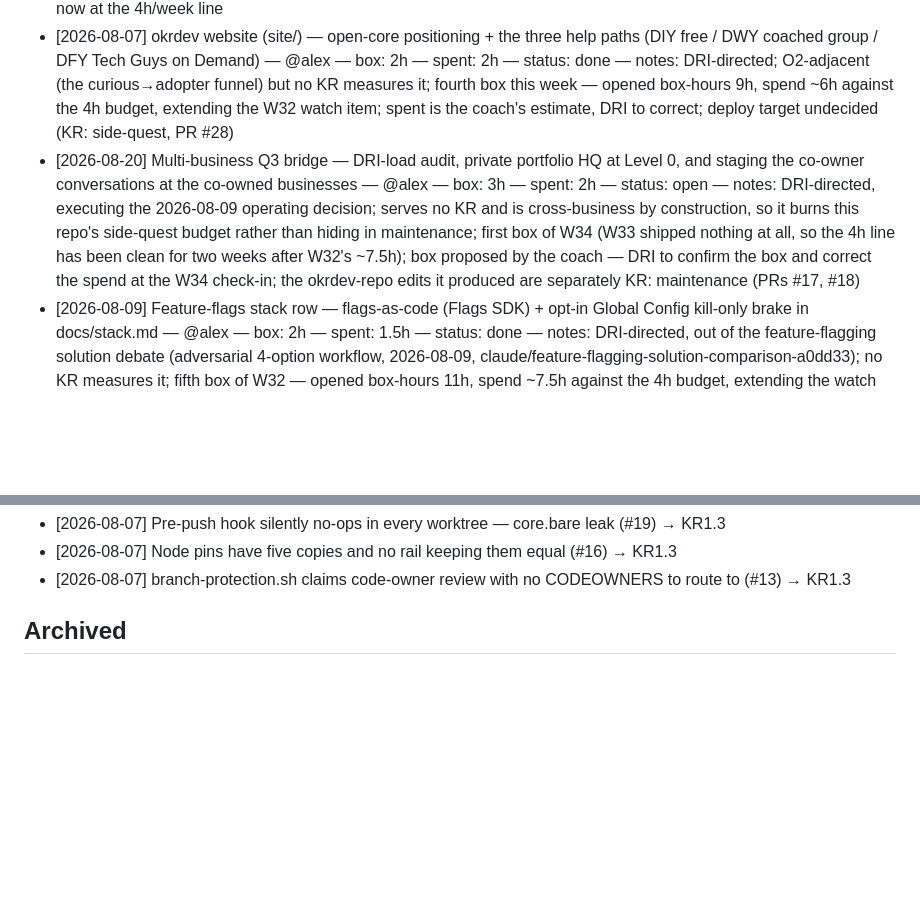
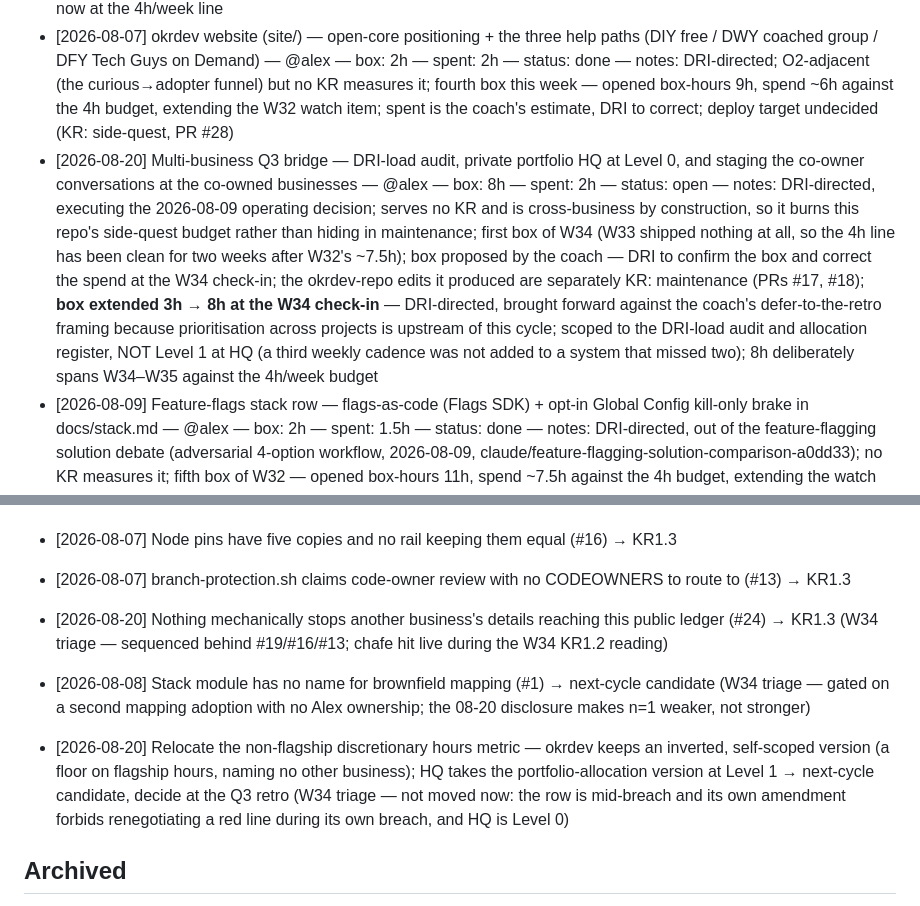
Before and after one commit to backedbydata-co/okrdev, a Markdown page: okrdev/PARKING_LOT.md, 2 parts joined by grey strips. GitHub-like rendering; blank space fills up the shorter version.

```diff
--- a/okrdev/PARKING_LOT.md
+++ b/okrdev/PARKING_LOT.md
@@ -20,7 +20,7 @@ Nothing in Captured gets worked on. Ever. Triage first.
 - [2026-08-06] Phase 1.5 — the adopter prescription's four doctrine edits (stack.md Tests, ai-coach.md conduct line, PR-template comment, adoption.md pointer) — @alex — box: 2h — spent: 1h — status: done — notes: decision-sourced (2026-08-06 W32 ruling), per docs/testing.md § Classification; all four surfaces wired in one PR (KR: side-quest); spent is the coach's estimate, DRI to correct; PR-template edit pulled the versioning policy → 0.5.0
 - [2026-08-07] Local loop as 5th adopter-prescription item (#15) — @alex — box: 1h — spent: 1h — status: done — notes: decision-sourced (2026-08-06 prescription ruling); sanctioned at the W32 check-in to run immediately, not next week; closed by the item-5 PR (KR: side-quest) — spent is the coach's estimate, DRI to correct at review; W32 spend now at the 4h/week line
 - [2026-08-07] okrdev website (site/) — open-core positioning + the three help paths (DIY free / DWY coached group / DFY Tech Guys on Demand) — @alex — box: 2h — spent: 2h — status: done — notes: DRI-directed; O2-adjacent (the curious→adopter funnel) but no KR measures it; fourth box this week — opened box-hours 9h, spend ~6h against the 4h budget, extending the W32 watch item; spent is the coach's estimate, DRI to correct; deploy target undecided (KR: side-quest, PR #28)
-- [2026-08-20] Multi-business Q3 bridge — DRI-load audit, private portfolio HQ at Level 0, and staging the co-owner conversations at the co-owned businesses — @alex — box: 3h — spent: 2h — status: open — notes: DRI-directed, executing the 2026-08-09 operating decision; serves no KR and is cross-business by construction, so it burns this repo's side-quest budget rather than hiding in maintenance; first box of W34 (W33 shipped nothing at all, so the 4h line has been clean for two weeks after W32's ~7.5h); box proposed by the coach — DRI to confirm the box and correct the spend at the W34 check-in; the okrdev-repo edits it produced are separately KR: maintenance (PRs #17, #18)
+- [2026-08-20] Multi-business Q3 bridge — DRI-load audit, private portfolio HQ at Level 0, and staging the co-owner conversations at the co-owned businesses — @alex — box: 8h — spent: 2h — status: open — notes: DRI-directed, executing the 2026-08-09 operating decision; serves no KR and is cross-business by construction, so it burns this repo's side-quest budget rather than hiding in maintenance; first box of W34 (W33 shipped nothing at all, so the 4h line has been clean for two weeks after W32's ~7.5h); box proposed by the coach — DRI to confirm the box and correct the spend at the W34 check-in; the okrdev-repo edits it produced are separately KR: maintenance (PRs #17, #18); **box extended 3h → 8h at the W34 check-in** — DRI-directed, brought forward against the coach's defer-to-the-retro framing because prioritisation across projects is upstream of this cycle; scoped to the DRI-load audit and allocation register, NOT Level 1 at HQ (a third weekly cadence was not added to a system that missed two); 8h deliberately spans W34–W35 against the 4h/week budget
 - [2026-08-09] Feature-flags stack row — flags-as-code (Flags SDK) + opt-in Global Config kill-only brake in docs/stack.md — @alex — box: 2h — spent: 1.5h — status: done — notes: DRI-directed, out of the feature-flagging solution debate (adversarial 4-option workflow, 2026-08-09, claude/feature-flagging-solution-comparison-a0dd33); no KR measures it; fifth box of W32 — opened box-hours 11h, spend ~7.5h against the 4h budget, extending the watch item; spent is the coach's estimate, DRI to correct at review (KR: side-quest, PR #15)
 
 ## Promoted
@@ -52,6 +52,9 @@ Nothing in Captured gets worked on. Ever. Triage first.
 - [2026-08-07] Node pins have five copies and no rail keeping them equal (#16) → KR1.3
 - [2026-08-07] branch-protection.sh claims code-owner review with no CODEOWNERS to route to (#13) → KR1.3
 
+- [2026-08-20] Nothing mechanically stops another business's details reaching this public ledger (#24) → KR1.3 (W34 triage — sequenced behind #19/#16/#13; chafe hit live during the W34 KR1.2 reading)
+- [2026-08-08] Stack module has no name for brownfield mapping (#1) → next-cycle candidate (W34 triage — gated on a second mapping adoption with no Alex ownership; the 08-20 disclosure makes n=1 weaker, not stronger)
+- [2026-08-20] Relocate the non-flagship discretionary hours metric — okrdev keeps an inverted, self-scoped version (a floor on flagship hours, naming no other business); HQ takes the portfolio-allocation version at Level 1 → next-cycle candidate, decide at the Q3 retro (W34 triage — not moved now: the row is mid-breach and its own amendment forbids renegotiating a red line during its own breach, and HQ is Level 0)
 <!-- Ideas that survived triage and became KR work or planning input:
      - [2026-07-13] <idea> → KR2.1 (or: next-cycle candidate) -->
 
```
Also changed, not shown: okrdev/okrs/2026-Q3.md (+4 -4 lines), 1 other file.
